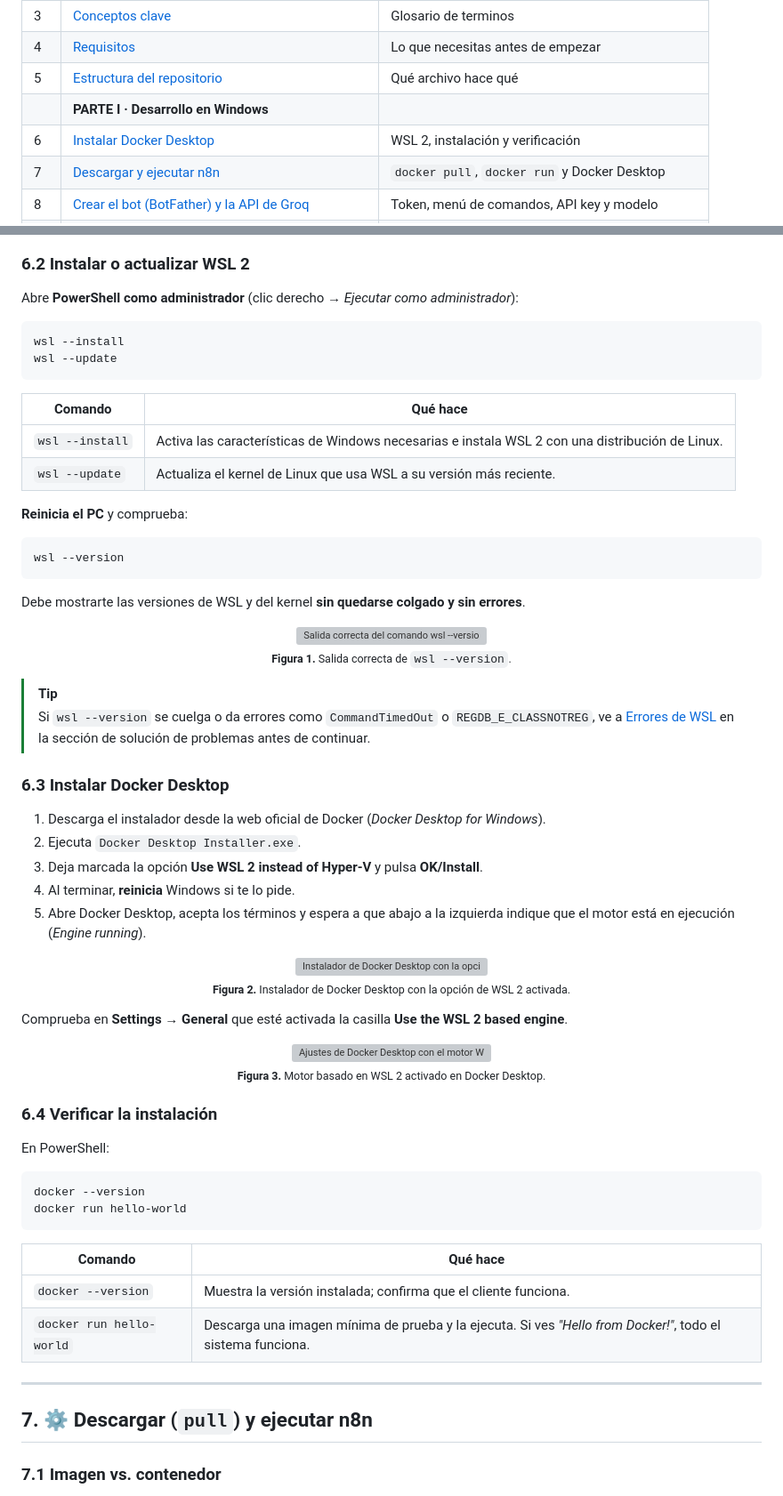
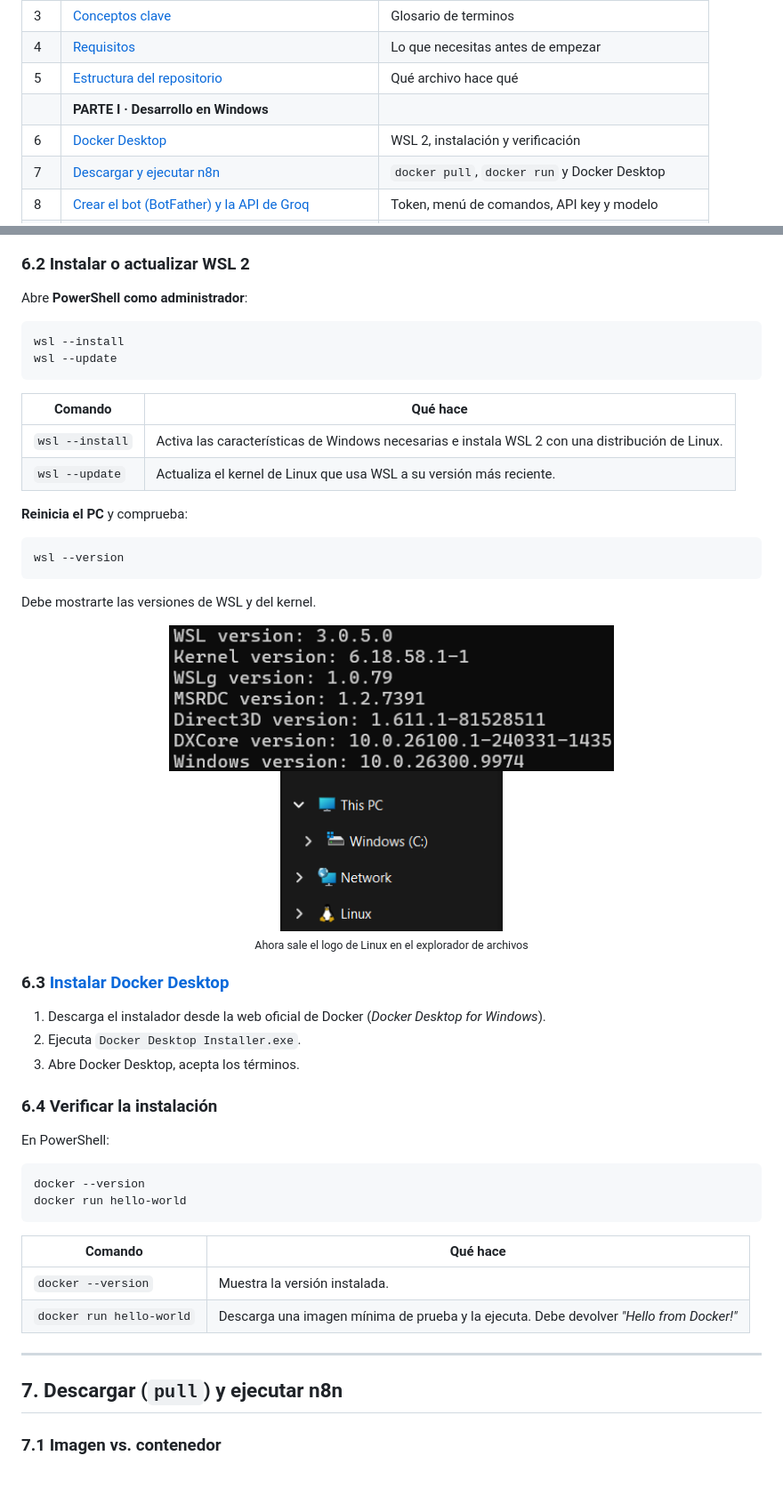
Before and after one commit to JeAleCast7/TriviaDudeBot, a Markdown page: README.md, 2 parts joined by grey strips. Shown at 89% size. GitHub-like rendering; pictures changed too: docs/wsl.png (added), docs/wsl2.png (added); grey boxes are pictures that could not be loaded.

````diff
--- a/README.md
+++ b/README.md
@@ -60,7 +58,7 @@ style="border-radius: 24px;">
 | 4 | [Requisitos](#requisitos) | Lo que necesitas antes de empezar |
 | 5 | [Estructura del repositorio](#estructura) | Qué archivo hace qué |
 | | **PARTE I · Desarrollo en Windows** | |
-| 6 | [Instalar Docker Desktop](#docker-desktop) | WSL 2, instalación y verificación |
+| 6 | [Docker Desktop](#docker-desktop) | WSL 2, instalación y verificación |
 | 7 | [Descargar y ejecutar n8n](#n8n-pull) | `docker pull`, `docker run` y Docker Desktop |
 | 8 | [Crear el bot (BotFather) y la API de Groq](#telegram-groq) | Token, menú de comandos, API key y modelo |
 | 9 | [El túnel público (Cloudflare)](#tunel) | Por qué Telegram lo necesita y cómo abrirlo |
@@ -218,7 +216,7 @@ Docker Desktop en Windows usa **WSL 2** (Linux dentro de Windows) como motor. Po
 
 ### 6.2 Instalar o actualizar WSL 2
 
-Abre **PowerShell como administrador** (clic derecho → *Ejecutar como administrador*):
+Abre **PowerShell como administrador**:
 
 ```powershell
 wsl --install
@@ -236,35 +234,19 @@ wsl --update
 wsl --version
 ```
 
-Debe mostrarte las versiones de WSL y del kernel **sin quedarse colgado y sin errores**.
-
-<p align="center">
-  <img src="docs/images/01-wsl-version.png" alt="Salida correcta del comando wsl --version" width="650"><br>
-  <sub><b>Figura 1.</b> Salida correcta de <code>wsl --version</code>.</sub>
-</p>
-
-> [!TIP]
-> Si `wsl --version` se cuelga o da errores como `CommandTimedOut` o `REGDB_E_CLASSNOTREG`, ve a [Errores de WSL](#err-wsl) en la sección de solución de problemas antes de continuar.
-
-### 6.3 Instalar Docker Desktop
+Debe mostrarte las versiones de WSL y del kernel.
+
+<p align="center">
+  <img src="docs/wsl.png" width="500"><br>
+  <img src="docs/wsl2.png" width="250"><br>
+<sub> Ahora sale el logo de Linux en el explorador de archivos</sub>
+
+### 6.3 <a href="https://www.docker.com/"> Instalar Docker Desktop </a>
 
 1. Descarga el instalador desde la web oficial de Docker (*Docker Desktop for Windows*).
 2. Ejecuta `Docker Desktop Installer.exe`.
-3. Deja marcada la opción **Use WSL 2 instead of Hyper-V** y pulsa **OK/Install**.
-4. Al terminar, **reinicia** Windows si te lo pide.
-5. Abre Docker Desktop, acepta los términos y espera a que abajo a la izquierda indique que el motor está en ejecución (*Engine running*).
-
-<p align="center">
-  <img src="docs/images/02-docker-desktop-instalador.png" alt="Instalador de Docker Desktop con la opción WSL 2 marcada" width="650"><br>
-  <sub><b>Figura 2.</b> Instalador de Docker Desktop con la opción de WSL 2 activada.</sub>
-</p>
-
-Comprueba en **Settings → General** que esté activada la casilla **Use the WSL 2 based engine**.
-
-<p align="center">
-  <img src="docs/images/03-docker-desktop-wsl2.png" alt="Ajustes de Docker Desktop con el motor WSL 2 activado" width="650"><br>
-  <sub><b>Figura 3.</b> Motor basado en WSL 2 activado en Docker Desktop.</sub>
-</p>
+3. Abre Docker Desktop, acepta los términos.
+
 
 ### 6.4 Verificar la instalación
 
@@ -277,14 +259,14 @@ docker run hello-world
 
 | Comando | Qué hace |
 |---------|----------|
-| `docker --version` | Muestra la versión instalada; confirma que el cliente funciona. |
-| `docker run hello-world` | Descarga una imagen mínima de prueba y la ejecuta. Si ves *"Hello from Docker!"*, todo el sistema funciona. |
+| `docker --version` | Muestra la versión instalada. |
+| `docker run hello-world` | Descarga una imagen mínima de prueba y la ejecuta. Debe devolver *"Hello from Docker!"* |
 
 ---
 
 <a id="n8n-pull"></a>
 
-## 7. ⚙️ Descargar (`pull`) y ejecutar n8n
+## 7. Descargar (`pull`) y ejecutar n8n
 
 ### 7.1 Imagen vs. contenedor
 
````
Also changed, not shown: other parts of README.md (+12 -65 lines), docs/miniatura.png (added).
